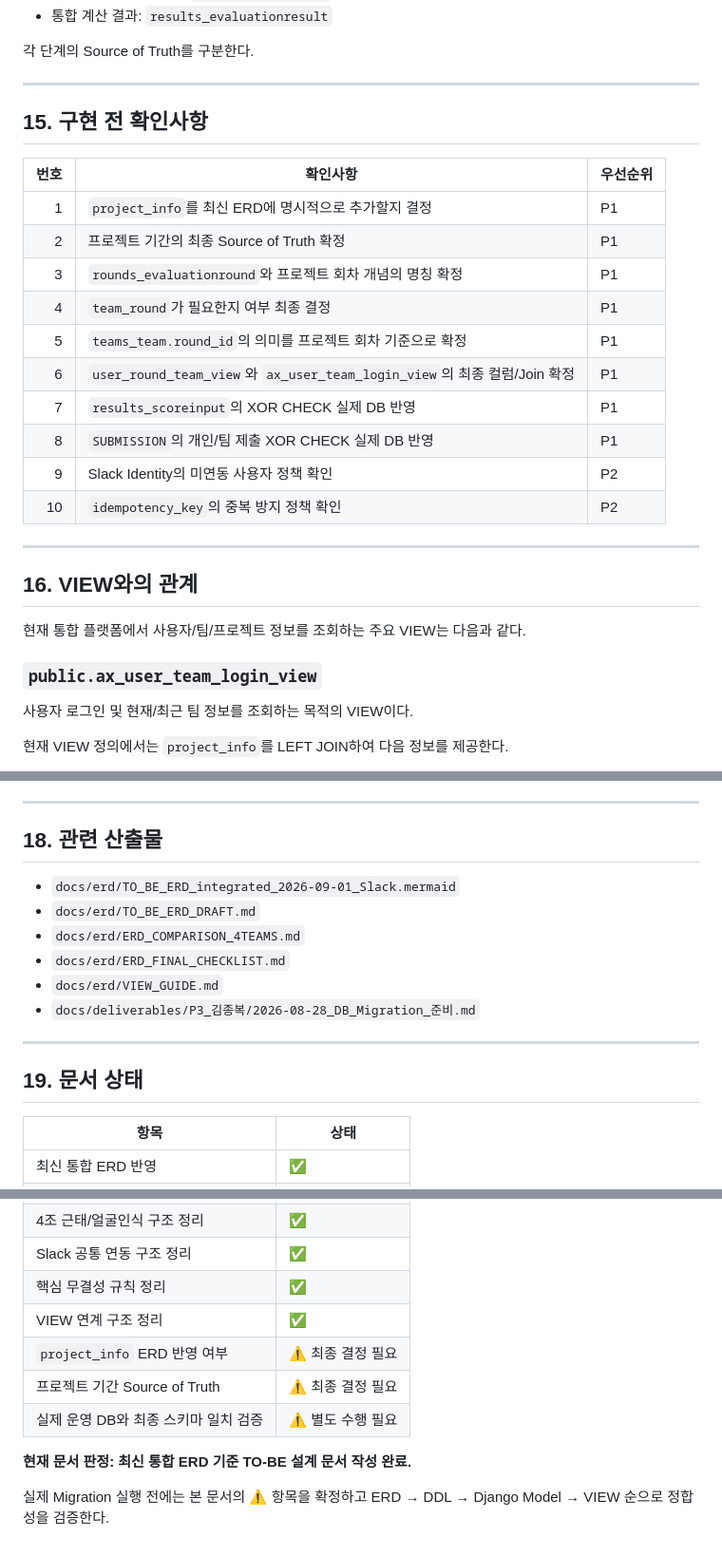
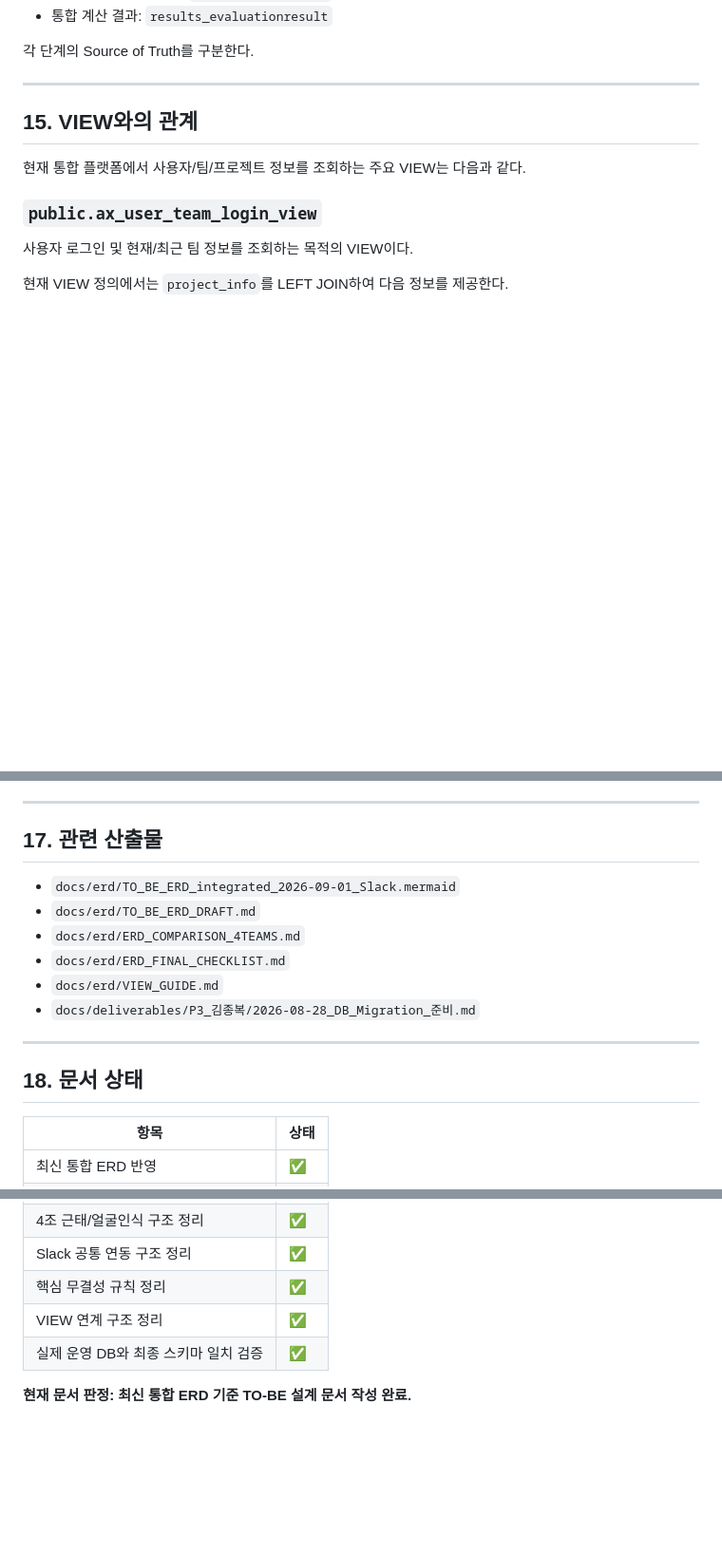
Before and after one commit to GilbertMoon/ax2-integrated-platform, a Markdown page: docs/erd/TO_BE_ERD_20260902.md, 3 parts joined by grey strips. Shown at 95% size. GitHub-like rendering; blank space fills up the shorter version.

Commit message:
Update sections and headings in ERD documentation

```diff
--- a/docs/erd/TO_BE_ERD_20260902.md
+++ b/docs/erd/TO_BE_ERD_20260902.md
@@ -542,24 +542,7 @@ teams_team
 
 ---
 
-## 15. 구현 전 확인사항
-
-| 번호 | 확인사항 | 우선순위 |
-|---:|---|---|
-| 1 | `project_info`를 최신 ERD에 명시적으로 추가할지 결정 | P1 |
-| 2 | 프로젝트 기간의 최종 Source of Truth 확정 | P1 |
-| 3 | `rounds_evaluationround`와 프로젝트 회차 개념의 명칭 확정 | P1 |
-| 4 | `team_round`가 필요한지 여부 최종 결정 | P1 |
-| 5 | `teams_team.round_id`의 의미를 프로젝트 회차 기준으로 확정 | P1 |
-| 6 | `user_round_team_view`와 `ax_user_team_login_view`의 최종 컬럼/Join 확정 | P1 |
-| 7 | `results_scoreinput`의 XOR CHECK 실제 DB 반영 | P1 |
-| 8 | `SUBMISSION`의 개인/팀 제출 XOR CHECK 실제 DB 반영 | P1 |
-| 9 | Slack Identity의 미연동 사용자 정책 확인 | P2 |
-| 10 | `idempotency_key`의 중복 방지 정책 확인 | P2 |
-
----
-
-## 16. VIEW와의 관계
+## 15. VIEW와의 관계
 
 현재 통합 플랫폼에서 사용자/팀/프로젝트 정보를 조회하는 주요 VIEW는 다음과 같다.
 
@@ -604,7 +587,7 @@ teams_team
 
 ---
 
-## 18. 관련 산출물
+## 17. 관련 산출물
 
 - `docs/erd/TO_BE_ERD_integrated_2026-09-01_Slack.mermaid`
 - `docs/erd/TO_BE_ERD_DRAFT.md`
@@ -615,7 +598,7 @@ teams_team
 
 ---
 
-## 19. 문서 상태
+## 18. 문서 상태
 
 | 항목 | 상태 |
 |---|---|
@@ -628,10 +611,6 @@ teams_team
 | Slack 공통 연동 구조 정리 | ✅ |
 | 핵심 무결성 규칙 정리 | ✅ |
 | VIEW 연계 구조 정리 | ✅ |
-| `project_info` ERD 반영 여부 | ⚠️ 최종 결정 필요 |
-| 프로젝트 기간 Source of Truth | ⚠️ 최종 결정 필요 |
-| 실제 운영 DB와 최종 스키마 일치 검증 | ⚠️ 별도 수행 필요 |
+| 실제 운영 DB와 최종 스키마 일치 검증 | ✅ |
 
 **현재 문서 판정: 최신 통합 ERD 기준 TO-BE 설계 문서 작성 완료.**
-
-실제 Migration 실행 전에는 본 문서의 ⚠️ 항목을 확정하고 ERD → DDL → Django Model → VIEW 순으로 정합성을 검증한다.
```
Also changed, not shown: other parts of docs/erd/TO_BE_ERD_20260902.md (+1 -1 lines).
